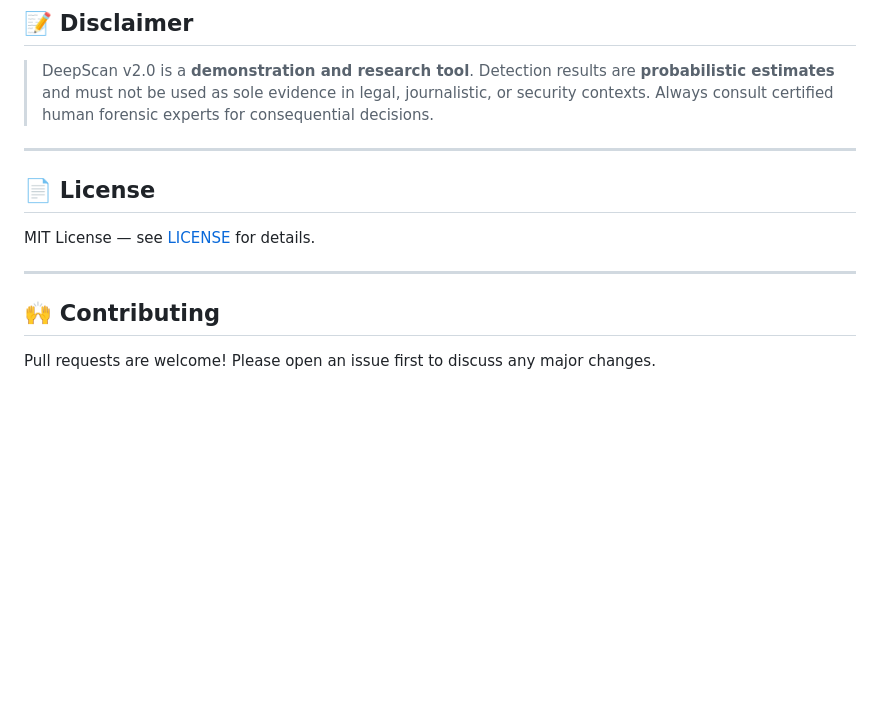
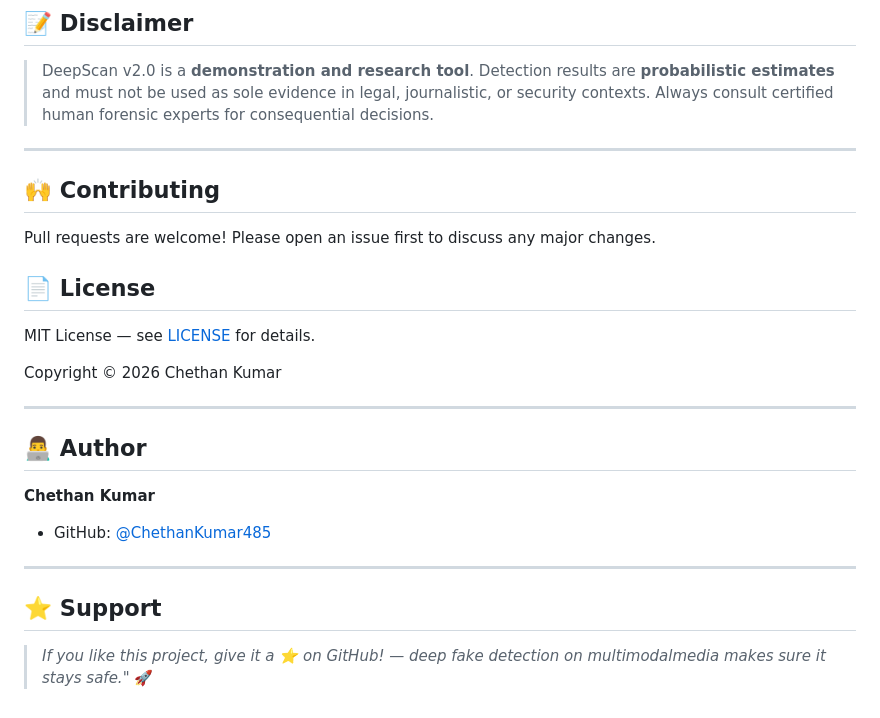
Before and after one commit to ChethanKumar485/deepscan-v2, a Markdown page: README.md, the part around the change. Drawn GitHub-style; blank space fills up the shorter version.

```diff
--- a/README.md
+++ b/README.md
@@ -282,13 +282,24 @@ This means:
 > Always consult certified human forensic experts for consequential decisions.
 
 ---
+## 🙌 Contributing
+
+Pull requests are welcome! Please open an issue first to discuss any major changes.
 
 ## 📄 License
 
 MIT License — see [LICENSE](LICENSE) for details.
 
+Copyright © 2026 Chethan Kumar
+
 ---
 
-## 🙌 Contributing
 
-Pull requests are welcome! Please open an issue first to discuss any major changes.
+## 👨‍💻 Author
+
+**Chethan Kumar**
+- GitHub: [@ChethanKumar485](https://github.com/ChethanKumar485)
+
+---
+## ⭐ Support
+> *If you like this project, give it a ⭐ on GitHub! — deep fake detection on multimodalmedia makes sure it stays safe."* 🚀
```
